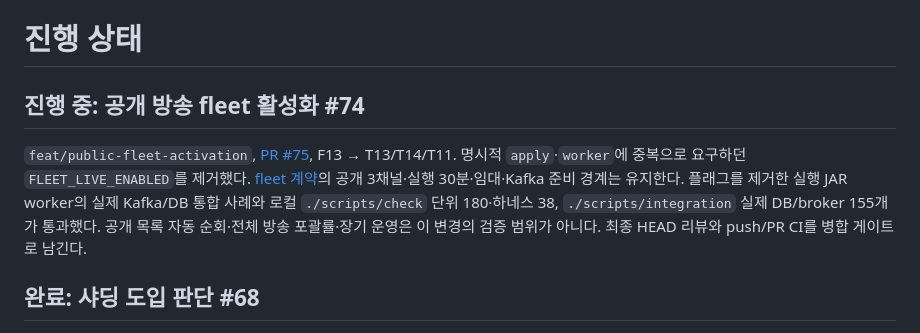
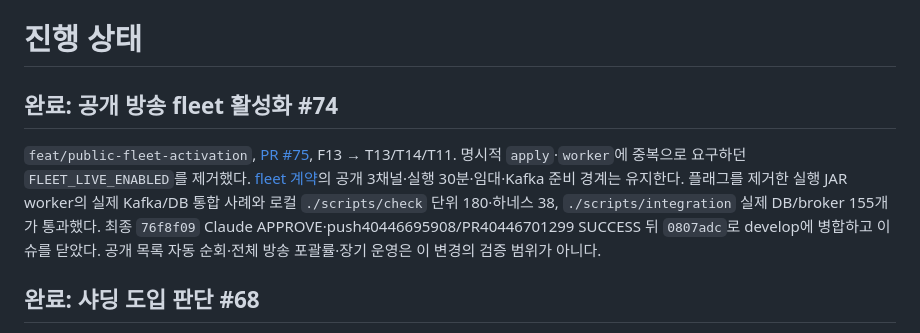
Before and after one commit to joejaeyoung/jigeumini, a Markdown page: docs/STATUS.md, the part around the change. GitHub-like rendering.

Commit message:
문서: 공개 수집 이슈 병합 완료 상태 기록

```diff
--- a/docs/STATUS.md
+++ b/docs/STATUS.md
@@ -1,8 +1,8 @@
 # 진행 상태
 
-## 진행 중: 공개 방송 fleet 활성화 #74
+## 완료: 공개 방송 fleet 활성화 #74
 
-`feat/public-fleet-activation`, [PR #75](https://github.com/joejaeyoung/jigeumini/pull/75), F13 → T13/T14/T11. 명시적 `apply`·`worker`에 중복으로 요구하던 `FLEET_LIVE_ENABLED`를 제거했다. [fleet 계약](fleet/README.md)의 공개 3채널·실행 30분·임대·Kafka 준비 경계는 유지한다. 플래그를 제거한 실행 JAR worker의 실제 Kafka/DB 통합 사례와 로컬 `./scripts/check` 단위 180·하네스 38, `./scripts/integration` 실제 DB/broker 155개가 통과했다. 공개 목록 자동 순회·전체 방송 포괄률·장기 운영은 이 변경의 검증 범위가 아니다. 최종 HEAD 리뷰와 push/PR CI를 병합 게이트로 남긴다.
+`feat/public-fleet-activation`, [PR #75](https://github.com/joejaeyoung/jigeumini/pull/75), F13 → T13/T14/T11. 명시적 `apply`·`worker`에 중복으로 요구하던 `FLEET_LIVE_ENABLED`를 제거했다. [fleet 계약](fleet/README.md)의 공개 3채널·실행 30분·임대·Kafka 준비 경계는 유지한다. 플래그를 제거한 실행 JAR worker의 실제 Kafka/DB 통합 사례와 로컬 `./scripts/check` 단위 180·하네스 38, `./scripts/integration` 실제 DB/broker 155개가 통과했다. 최종 `76f8f09` Claude APPROVE·push40446695908/PR40446701299 SUCCESS 뒤 `0807adc`로 develop에 병합하고 이슈를 닫았다. 공개 목록 자동 순회·전체 방송 포괄률·장기 운영은 이 변경의 검증 범위가 아니다.
 
 ## 완료: 샤딩 도입 판단 #68
 
```
Also changed, not shown: docs/WORK_LOG.md (+2 -0 lines).
